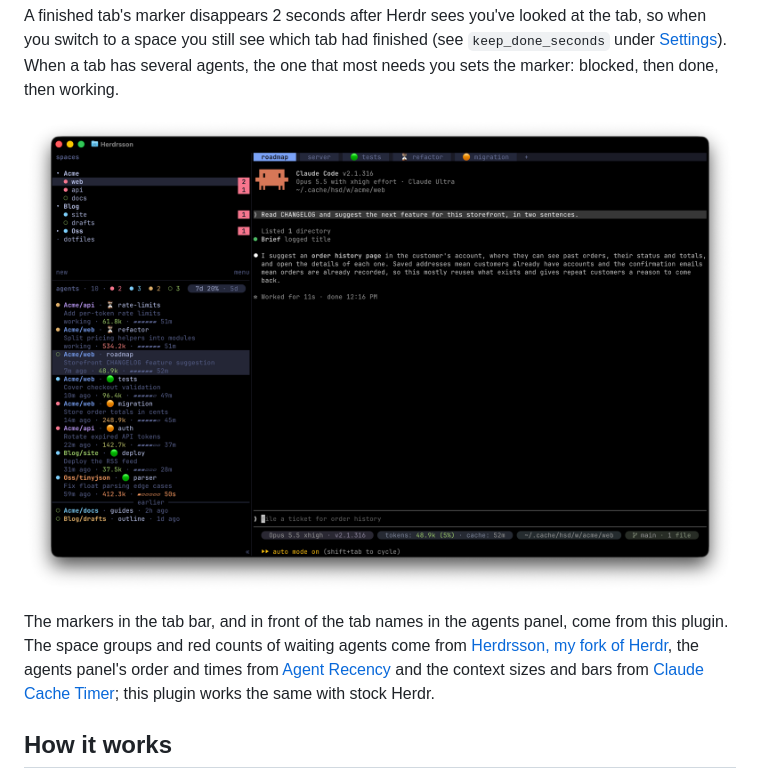
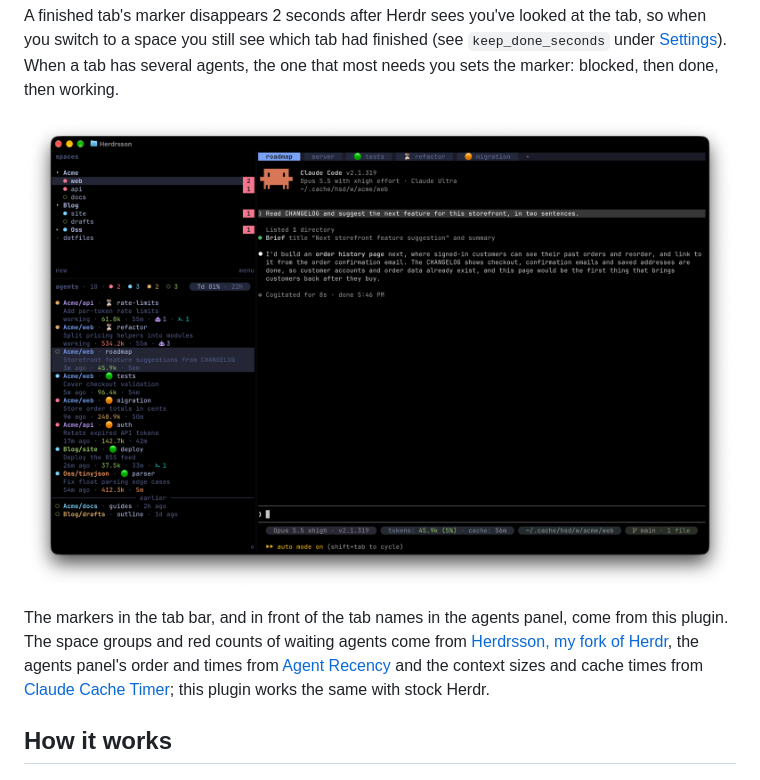
Before and after one commit to bagonyi/herdr-tab-status, a Markdown page: README.md, the part around the change. Drawn GitHub-style; pictures changed too: screenshot.png.

Commit message:
show the new screenshot

```diff
--- a/README.md
+++ b/README.md
@@ -18,7 +18,7 @@ marker: blocked, then done, then working.
 The markers in the tab bar, and in front of the tab names in the agents panel, come from this
 plugin. The space groups and red counts of waiting agents come from
 [Herdrsson, my fork of Herdr](https://github.com/bagonyi/herdrsson/blob/herdrsson/FORK.md), the agents panel's order and times from
-[Agent Recency](https://github.com/bagonyi/herdr-agent-recency) and the context sizes and bars from [Claude Cache Timer](https://github.com/bagonyi/herdr-claude-cache-timer); this plugin works the same
+[Agent Recency](https://github.com/bagonyi/herdr-agent-recency) and the context sizes and cache times from [Claude Cache Timer](https://github.com/bagonyi/herdr-claude-cache-timer); this plugin works the same
 with stock Herdr.
 
 ## How it works
```
